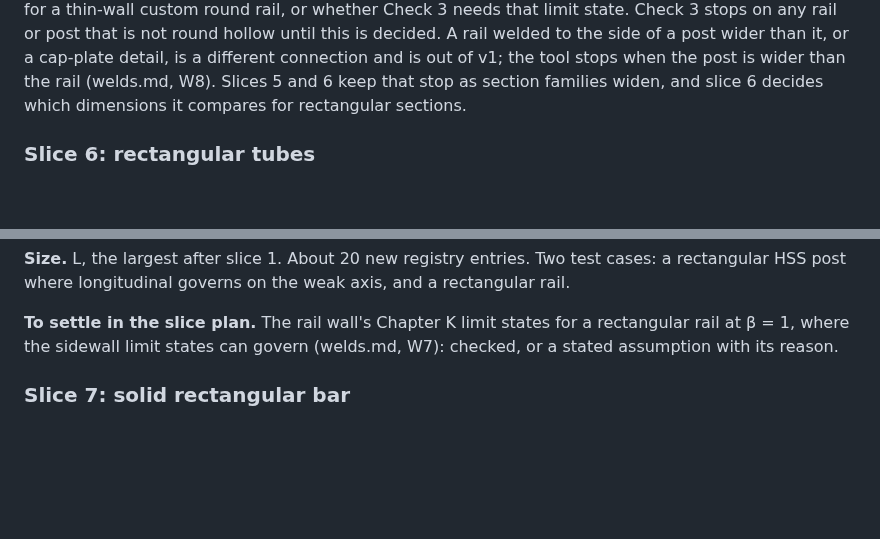
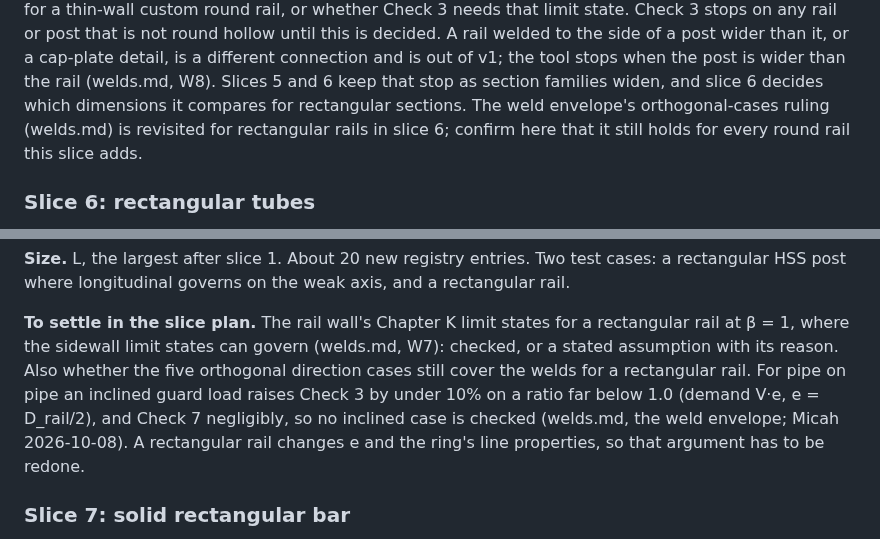
Before and after one commit to mensingmicah/handrail-designer, a Markdown page: docs/ROADMAP.md, 2 parts joined by grey strips. GitHub-like rendering; blank space fills up the shorter version.

```diff
--- a/docs/ROADMAP.md
+++ b/docs/ROADMAP.md
@@ -265,7 +265,10 @@ decided. A rail welded to the side of a post wider than it, or a
 cap-plate detail, is a different connection and is out of v1; the tool
 stops when the post is wider than the rail (welds.md, W8). Slices 5 and
 6 keep that stop as section families widen, and slice 6 decides which
-dimensions it compares for rectangular sections.
+dimensions it compares for rectangular sections. The weld envelope's
+orthogonal-cases ruling (welds.md) is revisited for rectangular rails in
+slice 6; confirm here that it still holds for every round rail this slice
+adds.
 
 ### Slice 6: rectangular tubes
 
@@ -287,6 +290,12 @@ weak axis, and a rectangular rail.
 **To settle in the slice plan.** The rail wall's Chapter K limit states
 for a rectangular rail at β = 1, where the sidewall limit states can
 govern (welds.md, W7): checked, or a stated assumption with its reason.
+Also whether the five orthogonal direction cases still cover the welds
+for a rectangular rail. For pipe on pipe an inclined guard load raises
+Check 3 by under 10% on a ratio far below 1.0 (demand V·e, e = D_rail/2),
+and Check 7 negligibly, so no inclined case is checked (welds.md, the
+weld envelope; Micah 2026-10-08). A rectangular rail changes e and the
+ring's line properties, so that argument has to be redone.
 
 ### Slice 7: solid rectangular bar
 
```
Also changed, not shown: docs/brief/welds.md (+14 -0 lines).
